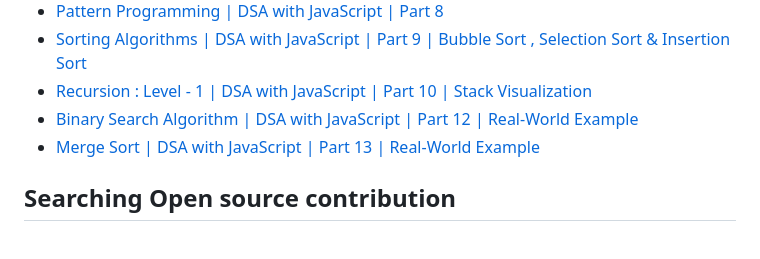
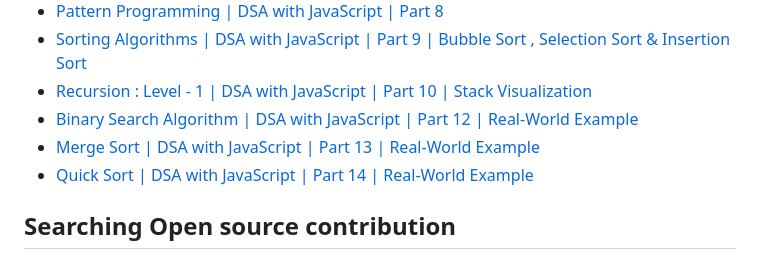
Before and after one commit to nishantsing/JS, a Markdown page: README.md, the part around the change. Rendered like a GitHub page.

```diff
--- a/README.md
+++ b/README.md
@@ -20,6 +20,7 @@
 - [Recursion : Level - 1 | DSA with JavaScript | Part 10 | Stack Visualization](https://youtu.be/euOD2T7Yg7M)
 - [Binary Search Algorithm | DSA with JavaScript | Part 12 | Real-World Example](https://youtu.be/OPgervpLrzM)
 - [Merge Sort | DSA with JavaScript | Part 13 | Real-World Example](https://youtu.be/LSNVrTn5Ycw)
+- [Quick Sort | DSA with JavaScript | Part 14 | Real-World Example](https://youtu.be/Rl93i7I67NY)
 
 ## Searching Open source contribution
 - is:issue is:open label:"good first issue" language:JavaScript
```
